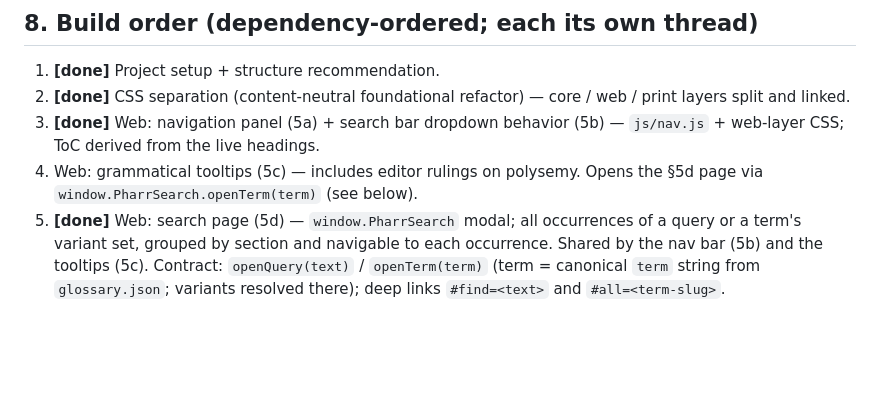
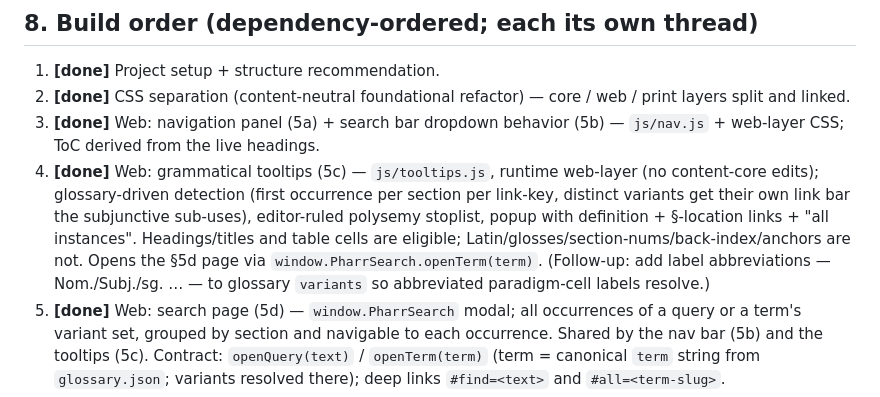
Before and after one commit to samuelshotchkiss-jpg/pharr-aeneid-grammar, a Markdown page: DESIGN.md, the part around the change. GitHub-like rendering; blank space fills up the shorter version.

Commit message:
Docs: mark §5c tooltips done; record design + abbreviation follow-up
Co-Authored-By: Claude Opus 4.8 <noreply@anthropic.com>

```diff
--- a/DESIGN.md
+++ b/DESIGN.md
@@ -222,8 +222,15 @@ The term JSON is appended as a glossary at the **end** of the PDF.
    web / print layers split and linked.
 3. **[done]** Web: navigation panel (5a) + search bar dropdown behavior (5b) —
    `js/nav.js` + web-layer CSS; ToC derived from the live headings.
-4. Web: grammatical tooltips (5c) — includes editor rulings on polysemy.
-   Opens the §5d page via `window.PharrSearch.openTerm(term)` (see below).
+4. **[done]** Web: grammatical tooltips (5c) — `js/tooltips.js`, runtime
+   web-layer (no content-core edits); glossary-driven detection (first
+   occurrence per section per link-key, distinct variants get their own link
+   bar the subjunctive sub-uses), editor-ruled polysemy stoplist, popup with
+   definition + §-location links + "all instances". Headings/titles and table
+   cells are eligible; Latin/glosses/section-nums/back-index/anchors are not.
+   Opens the §5d page via `window.PharrSearch.openTerm(term)`. (Follow-up:
+   add label abbreviations — Nom./Subj./sg. … — to glossary `variants` so
+   abbreviated paradigm-cell labels resolve.)
 5. **[done]** Web: search page (5d) — `window.PharrSearch` modal; all
    occurrences of a query or a term's variant set, grouped by section and
    navigable to each occurrence. Shared by the nav bar (5b) and the tooltips
```
